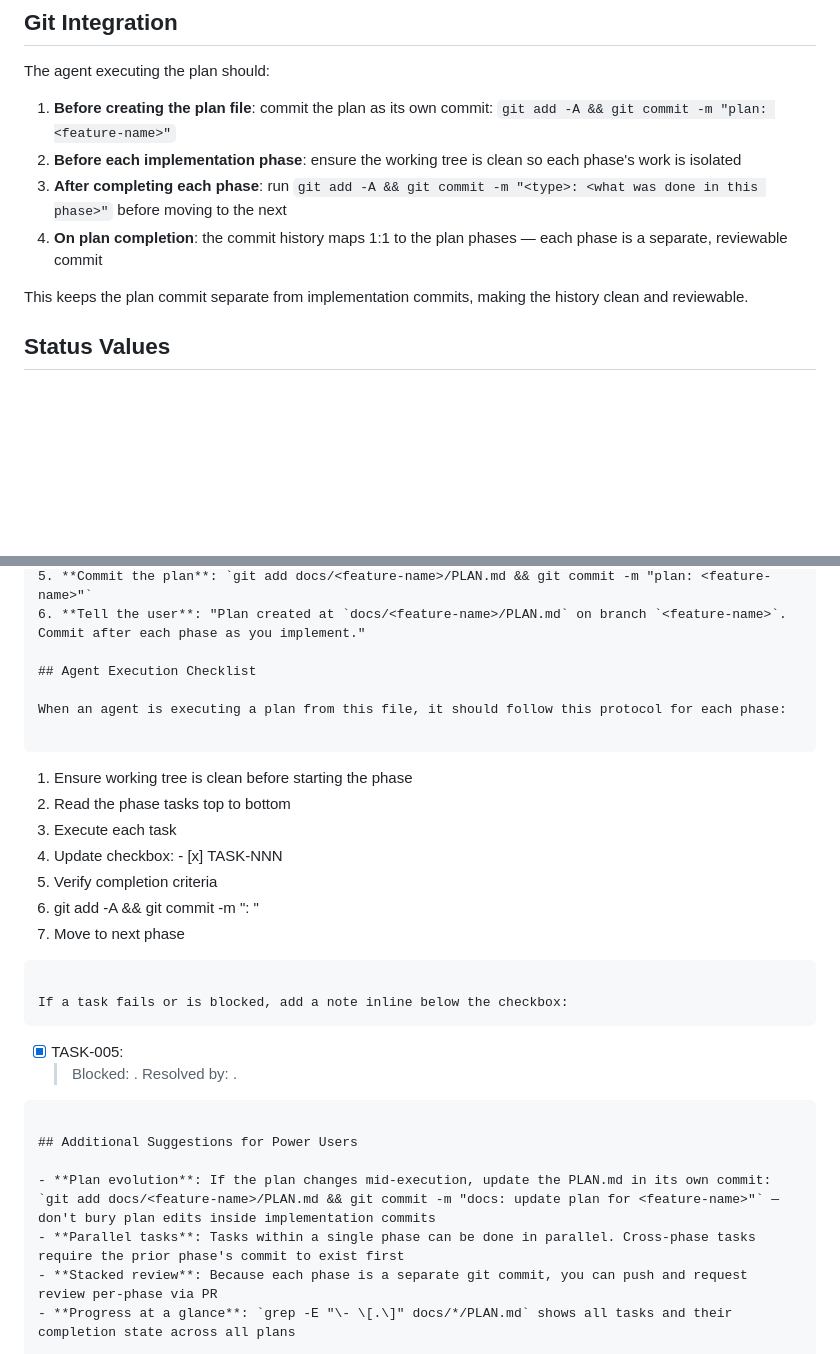
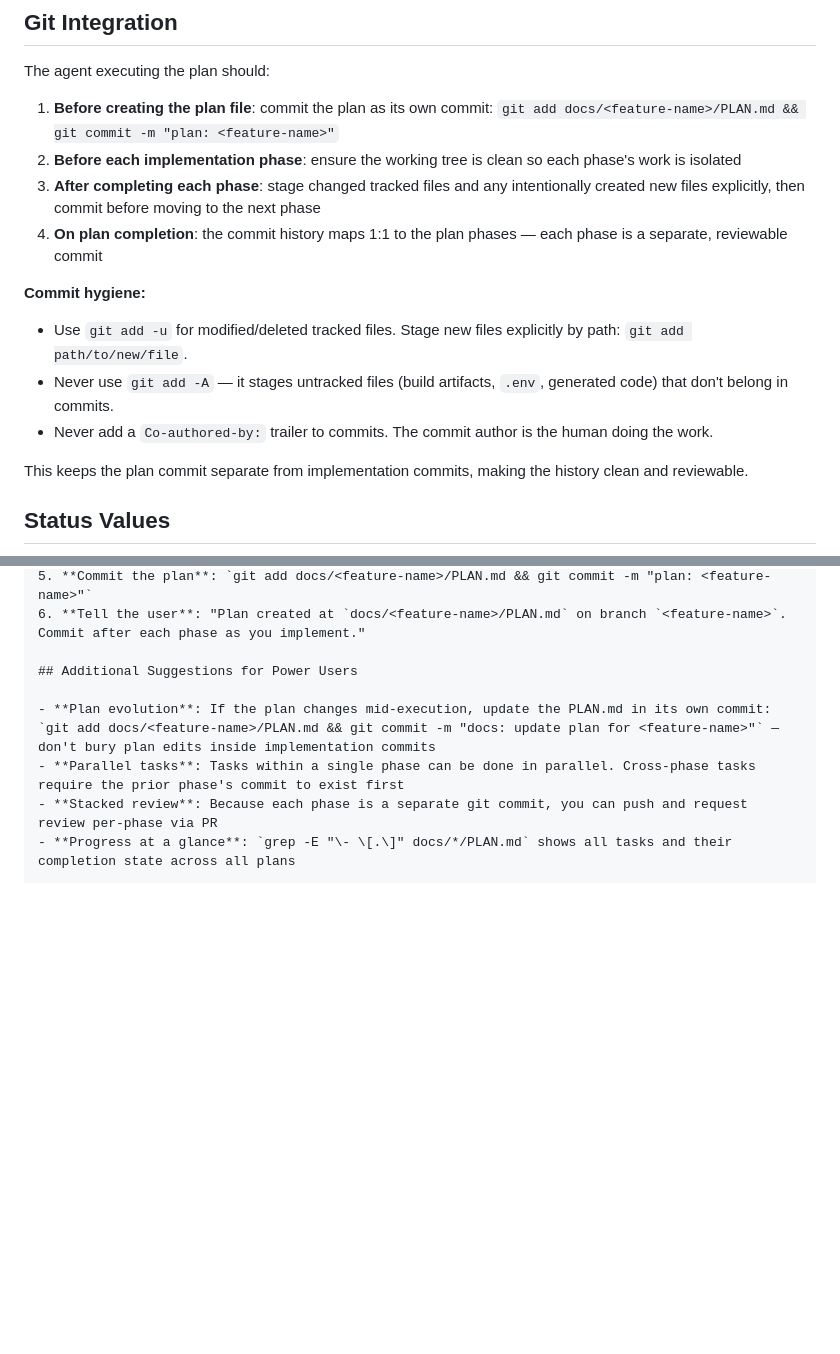
Before and after one commit to amjadjibon/skills, a Markdown page: skills/create-plan/SKILL.md, 2 parts joined by grey strips. Drawn GitHub-style; blank space fills up the shorter version.

````diff
--- a/skills/create-plan/SKILL.md
+++ b/skills/create-plan/SKILL.md
@@ -19,10 +19,15 @@ Create a `docs/<feature-name>/PLAN.md` file that is structured for autonomous ex
 
 The agent executing the plan should:
 
-1. **Before creating the plan file**: commit the plan as its own commit: `git add -A && git commit -m "plan: <feature-name>"`
+1. **Before creating the plan file**: commit the plan as its own commit: `git add docs/<feature-name>/PLAN.md && git commit -m "plan: <feature-name>"`
 2. **Before each implementation phase**: ensure the working tree is clean so each phase's work is isolated
-3. **After completing each phase**: run `git add -A && git commit -m "<type>: <what was done in this phase>"` before moving to the next
+3. **After completing each phase**: stage changed tracked files and any intentionally created new files explicitly, then commit before moving to the next phase
 4. **On plan completion**: the commit history maps 1:1 to the plan phases — each phase is a separate, reviewable commit
+
+**Commit hygiene:**
+- Use `git add -u` for modified/deleted tracked files. Stage new files explicitly by path: `git add path/to/new/file`.
+- Never use `git add -A` — it stages untracked files (build artifacts, `.env`, generated code) that don't belong in commits.
+- Never add a `Co-authored-by:` trailer to commits. The commit author is the human doing the work.
 
 This keeps the plan commit separate from implementation commits, making the history clean and reviewable.
 
@@ -230,26 +233,6 @@ When the user asks you to create a plan:
 5. **Commit the plan**: `git add docs/<feature-name>/PLAN.md && git commit -m "plan: <feature-name>"`
 6. **Tell the user**: "Plan created at `docs/<feature-name>/PLAN.md` on branch `<feature-name>`. Commit after each phase as you implement."
 
-## Agent Execution Checklist
-
-When an agent is executing a plan from this file, it should follow this protocol for each phase:
-
-```
-1. Ensure working tree is clean before starting the phase
-2. Read the phase tasks top to bottom
-3. Execute each task
-4. Update checkbox: - [x] TASK-NNN
-5. Verify completion criteria
-6. git add -A && git commit -m "<type>: <phase summary>"
-7. Move to next phase
-```
-
-If a task fails or is blocked, add a note inline below the checkbox:
-```
-- [x] TASK-005: <description>
-  > Blocked: <reason>. Resolved by: <what was done instead>.
-```
-
 ## Additional Suggestions for Power Users
 
 - **Plan evolution**: If the plan changes mid-execution, update the PLAN.md in its own commit: `git add docs/<feature-name>/PLAN.md && git commit -m "docs: update plan for <feature-name>"` — don't bury plan edits inside implementation commits
````
Also changed, not shown: other parts of skills/create-plan/SKILL.md (+3 -5 lines), skills/implement-plan/SKILL.md (+9 -1 lines).
